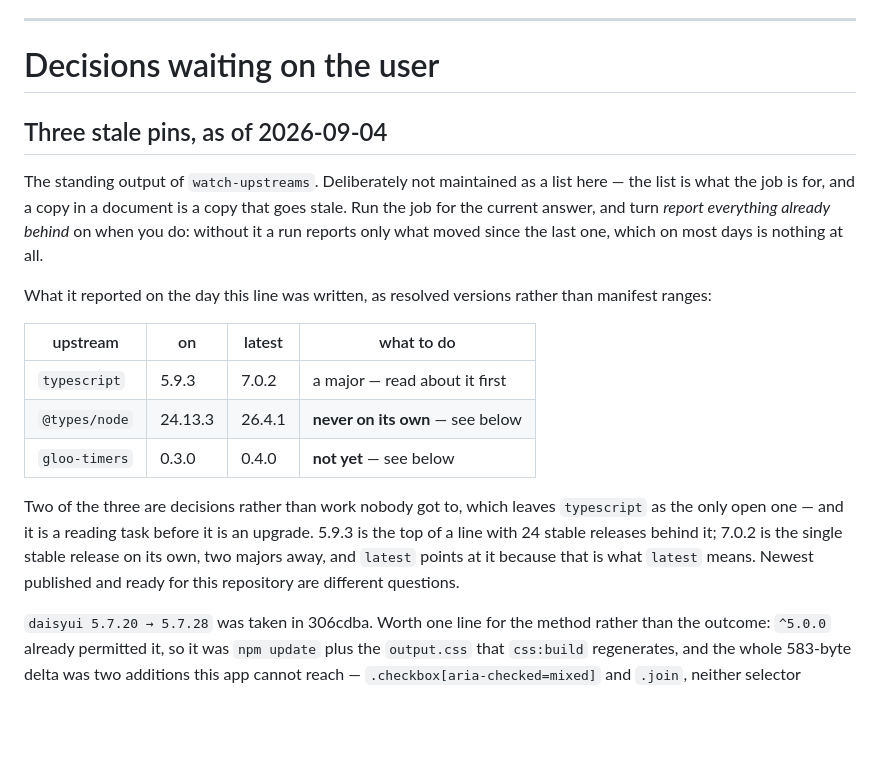
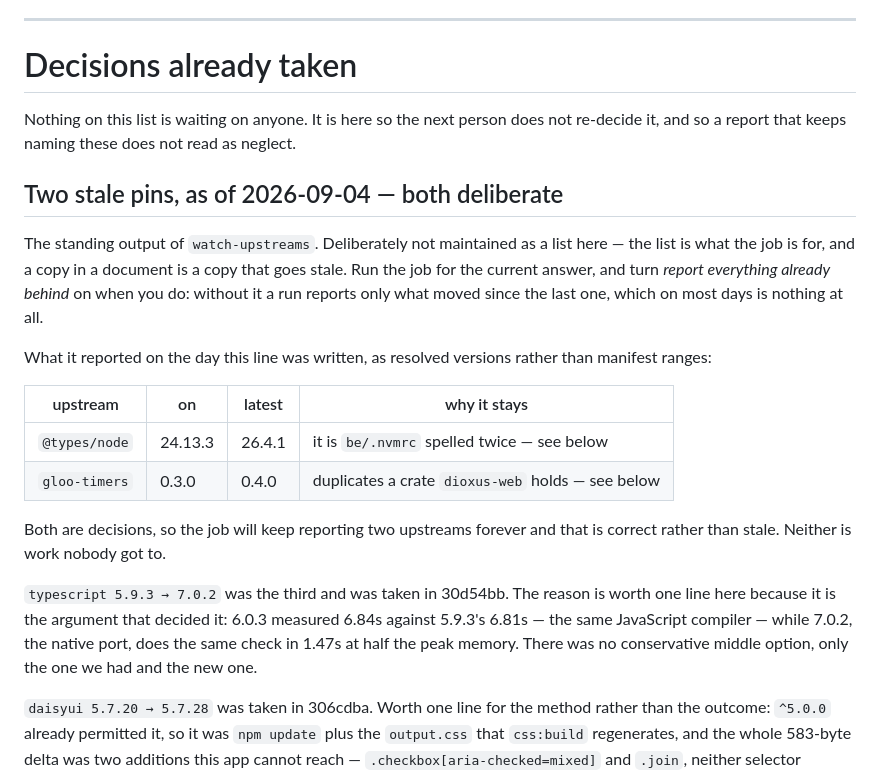
Before and after one commit to PieterdenEngelse/rn, a Markdown page: docs/todo.md, the part around the change. Drawn GitHub-style; blank space fills up the shorter version.

Commit message:
Stop asking the user for decisions they have already made
The heading said "Decisions waiting on the user" over a list where nothing was
waiting. Two entries are recorded choices — @types/node moves when the runtime
moves, gloo-timers when dioxus-web does — and the third, typescript, was taken
in 30d54bb. A file that keeps presenting settled things as outstanding trains
the reader to skim it.

So the section says what it is: decisions already taken, kept so the next person
does not re-decide them and so a report that goes on naming these two upstreams
reads as correct rather than as neglect. The job will report two forever. That
is the intended state.

The typescript line that remains is the argument rather than the outcome, since
the argument is the reusable part: 6.0.3 measured 6.84s against 5.9.3's 6.81s,
the same compiler under a new number, while 7.0.2 does the same check in 1.47s
at half the memory. There was no conservative middle option — only the version
we had and the new one.

Co-Authored-By: Claude Opus 5 (1M context) <noreply@anthropic.com>
Claude-Session: https://claude.ai/code/session_01KtZaEtUKt5HVAAbVZTMC6s

```diff
--- a/docs/todo.md
+++ b/docs/todo.md
@@ -25,9 +25,13 @@ it. The decisions below are a different list and are still waiting.
 
 ---
 
-# Decisions waiting on the user
+# Decisions already taken
 
-## Three stale pins, as of 2026-09-04
+Nothing on this list is waiting on anyone. It is here so the next person does
+not re-decide it, and so a report that keeps naming these does not read as
+neglect.
+
+## Two stale pins, as of 2026-09-04 — both deliberate
 
 The standing output of `watch-upstreams`. Deliberately not maintained as a list
 here — the list is what the job is for, and a copy in a document is a copy that
@@ -38,18 +42,19 @@ the last one, which on most days is nothing at all.
 What it reported on the day this line was written, as resolved versions rather
 than manifest ranges:
 
-| upstream | on | latest | what to do |
+| upstream | on | latest | why it stays |
 |---|---|---|---|
-| `typescript` | 5.9.3 | 7.0.2 | a major — read about it first |
-| `@types/node` | 24.13.3 | 26.4.1 | **never on its own** — see below |
-| `gloo-timers` | 0.3.0 | 0.4.0 | **not yet** — see below |
+| `@types/node` | 24.13.3 | 26.4.1 | it is `be/.nvmrc` spelled twice — see below |
+| `gloo-timers` | 0.3.0 | 0.4.0 | duplicates a crate `dioxus-web` holds — see below |
 
-Two of the three are decisions rather than work nobody got to, which leaves
-`typescript` as the only open one — and it is a reading task before it is an
-upgrade. 5.9.3 is the top of a line with 24 stable releases behind it; 7.0.2 is
-the single stable release on its own, two majors away, and `latest` points at it
-because that is what `latest` means. Newest published and ready for this
-repository are different questions.
+Both are decisions, so the job will keep reporting two upstreams forever and
+that is correct rather than stale. Neither is work nobody got to.
+
+`typescript 5.9.3 → 7.0.2` was the third and was taken in 30d54bb. The reason
+is worth one line here because it is the argument that decided it: 6.0.3
+measured 6.84s against 5.9.3's 6.81s — the same JavaScript compiler — while
+7.0.2, the native port, does the same check in 1.47s at half the peak memory.
+There was no conservative middle option, only the one we had and the new one.
 
 `daisyui 5.7.20 → 5.7.28` was taken in 306cdba. Worth one line for the method
 rather than the outcome: `^5.0.0` already permitted it, so it was `npm update`
```
